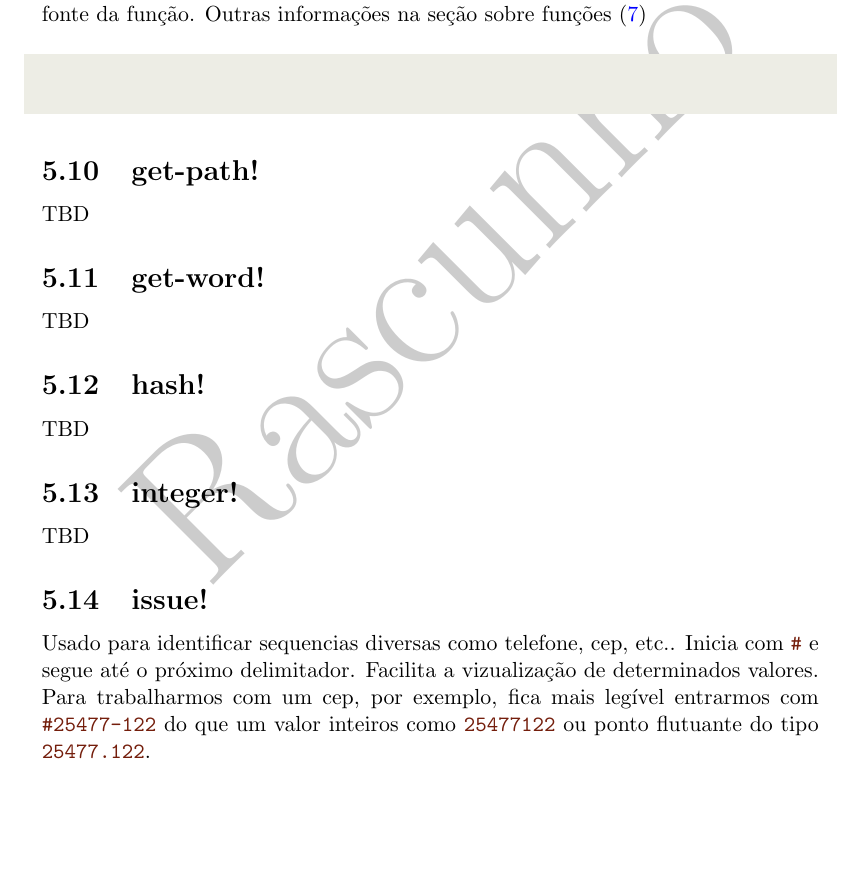
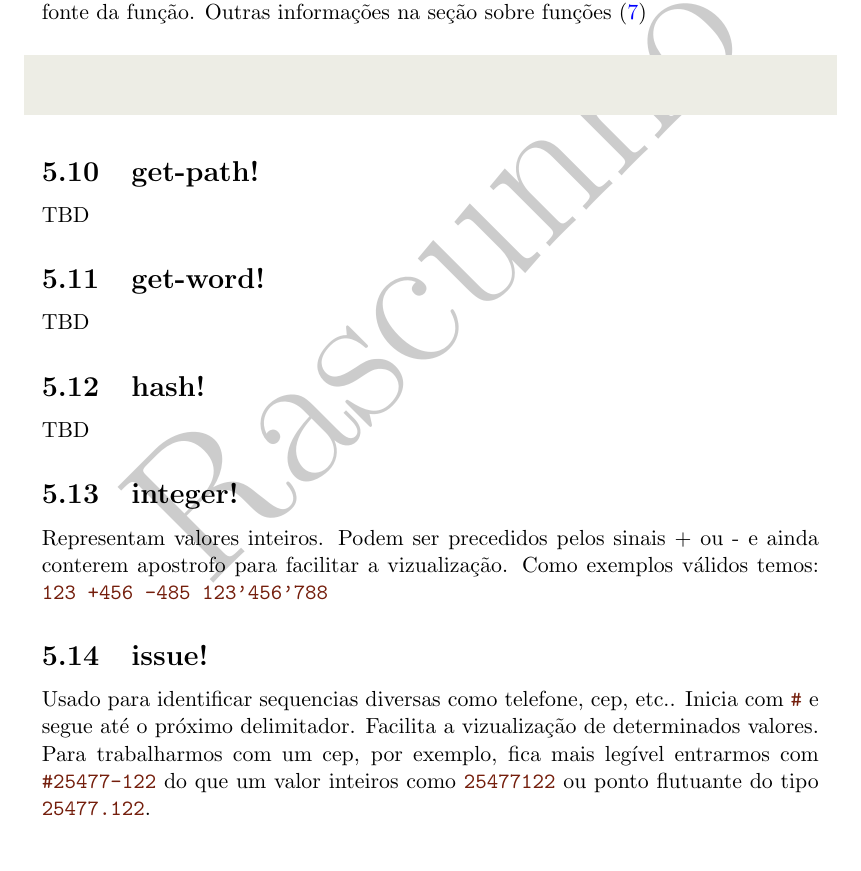
Before and after one commit to guaracy/red-antigo, a LaTeX document (doc/red.tex): part of page 12 of 17, cut so that both start at the same text, the shorter picture padded with empty space. Compiled offline with pdfLaTeX.

Commit message:
inclusão de integer!

```diff
--- a/doc/red.tex
+++ b/doc/red.tex
@@ -401,7 +401,9 @@ TBD
 
 \subsection{integer!}
 
-TBD
+Representam valores inteiros. Podem ser precedidos pelos sinais + ou - e ainda
+conterem apostrofo para facilitar a vizualização. Como exemplos válidos temos:
+\codigo{123 +456 -485 123'456'788}
 
 \subsection{issue!}
 
```
Also changed, not shown: doc/red.pdf.
